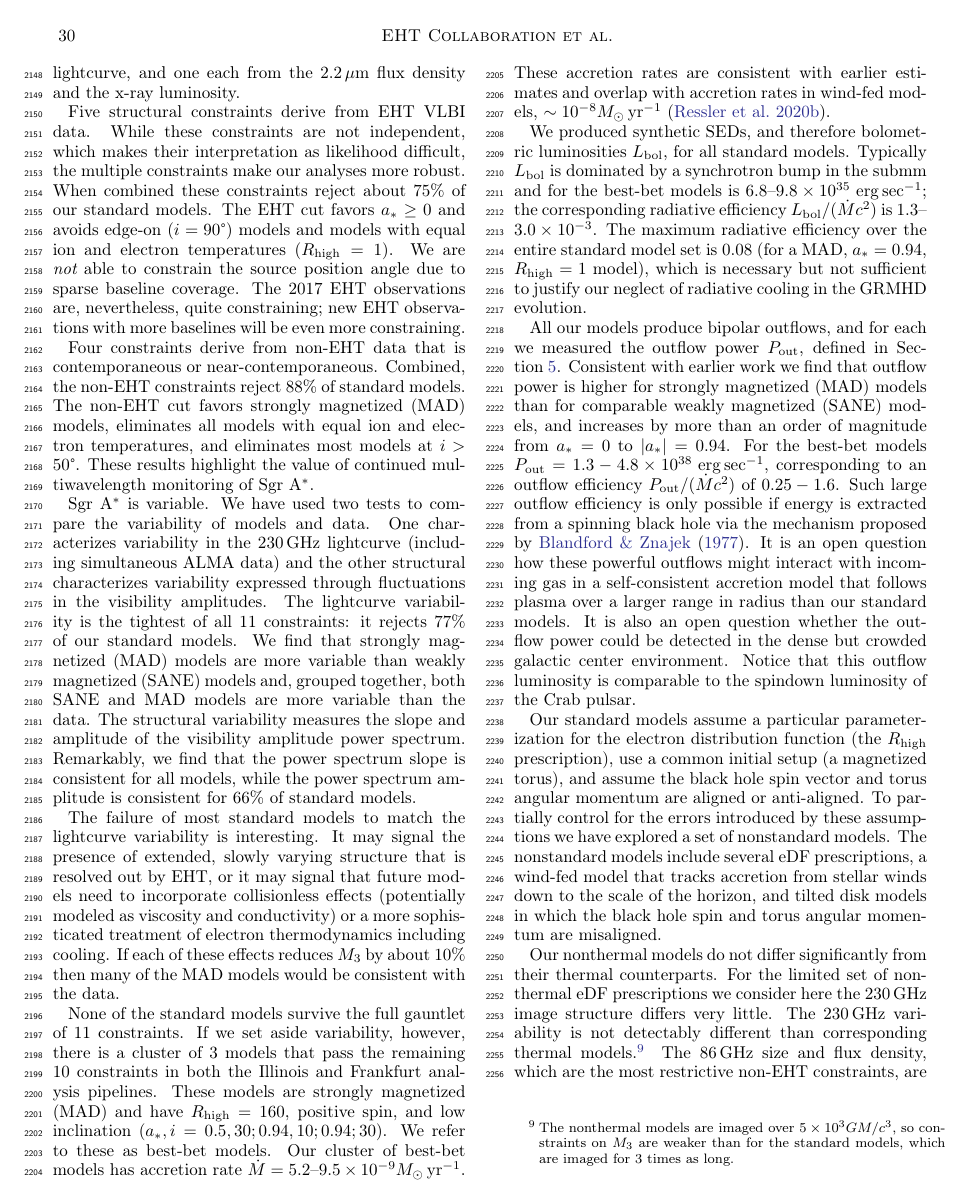
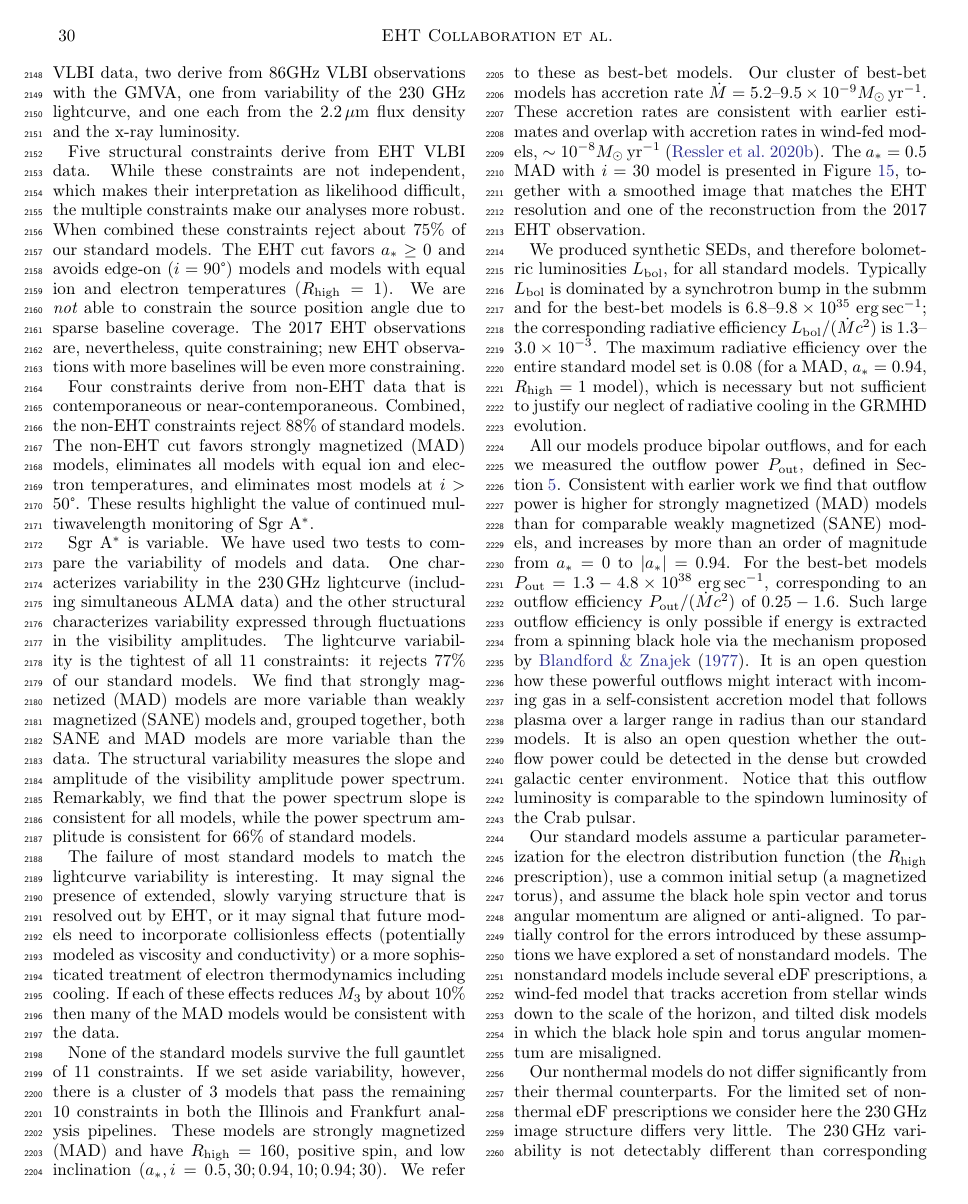
Before and after one commit to rndref/EHT_SGRA5, a LaTeX paper (main.tex, which reads conclusions.tex): page 30 of 96. Compiled offline with pdfLaTeX.

Commit message:
Updates from overleaf

```diff
--- a/conclusions.tex
+++ b/conclusions.tex
@@ -19,8 +19,13 @@ Four constraints derive from non-EHT data that is contemporaneous or near-contem
 
 The failure of most standard models to match the lightcurve variability is interesting.  It may signal the presence of extended, slowly varying structure that is resolved out by EHT, or it may signal that future models need to incorporate collisionless effects (potentially modeled as viscosity and conductivity) or a more sophisticated treatment of electron thermodynamics including cooling.  If each of these effects reduces $\mi{3}$ by about $10\%$ then many of the MAD models would be consistent with the data.
 
-None of the standard models survive the full gauntlet of 11 constraints.  If we set aside variability, however, there is a cluster of 3 models that pass the remaining 10 constraints in both the Illinois and Frankfurt analysis pipelines. These models are strongly magnetized (MAD) and have $\Rh = 160$, positive spin, and low inclination ($\abh, i = 0.5, 30; 0.94, 10; 0.94; 30$).  We refer to these as best-bet models.
-Our cluster of best-bet models has accretion rate $\dot{M} = 5.2$--$9.5 \times 10^{-9}\msun\yr^{-1}$.  These accretion rates are consistent with earlier estimates and overlap with accretion rates in wind-fed models, $\sim 10^{-8} \msun\yr^{-1}$ \citep{2020ApJ...896L...6R}.
+None of the standard models survive the full gauntlet of 11 constraints.
+If we set aside variability, however, there is a cluster of 3 models that pass the remaining 10 constraints in both the Illinois and Frankfurt analysis pipelines.
+These models are strongly magnetized (MAD) and have $\Rh = 160$, positive spin, and low inclination ($\abh, i = 0.5, 30; 0.94, 10; 0.94; 30$).
+We refer to these as best-bet models.
+Our cluster of best-bet models has accretion rate $\dot{M} = 5.2$--$9.5 \times 10^{-9}\msun\yr^{-1}$.
+These accretion rates are consistent with earlier estimates and overlap with accretion rates in wind-fed models, $\sim 10^{-8} \msun\yr^{-1}$ \citep{2020ApJ...896L...6R}.
+The $\abh = 0.5$ MAD with $i=30$ model is presented in Figure~\ref{fig:bestbet_imgs}, together with a smoothed image that matches the EHT resolution and one of the reconstruction from the 2017 EHT observation.
 
 We produced synthetic SEDs, and therefore bolometric luminosities $L_\mathrm{bol}$, for all standard models.  Typically $L_\mathrm{bol}$ is dominated by a synchrotron bump in the submm and for the best-bet models is $6.8$--$9.8\times10^{35}\ergps$; the corresponding radiative efficiency $L_\mathrm{bol}/(\dot{M} c^2)$ is $1.3$--$3.0\times 10^{-3}$.  The maximum radiative efficiency over the entire standard model set is 0.08 (for a MAD, $\abh = 0.94$, $\Rh = 1$ model), which is necessary but not sufficient to justify our neglect of radiative cooling in the GRMHD evolution.
 
```
Also changed, not shown: discussion.tex (+2 -2 lines).
